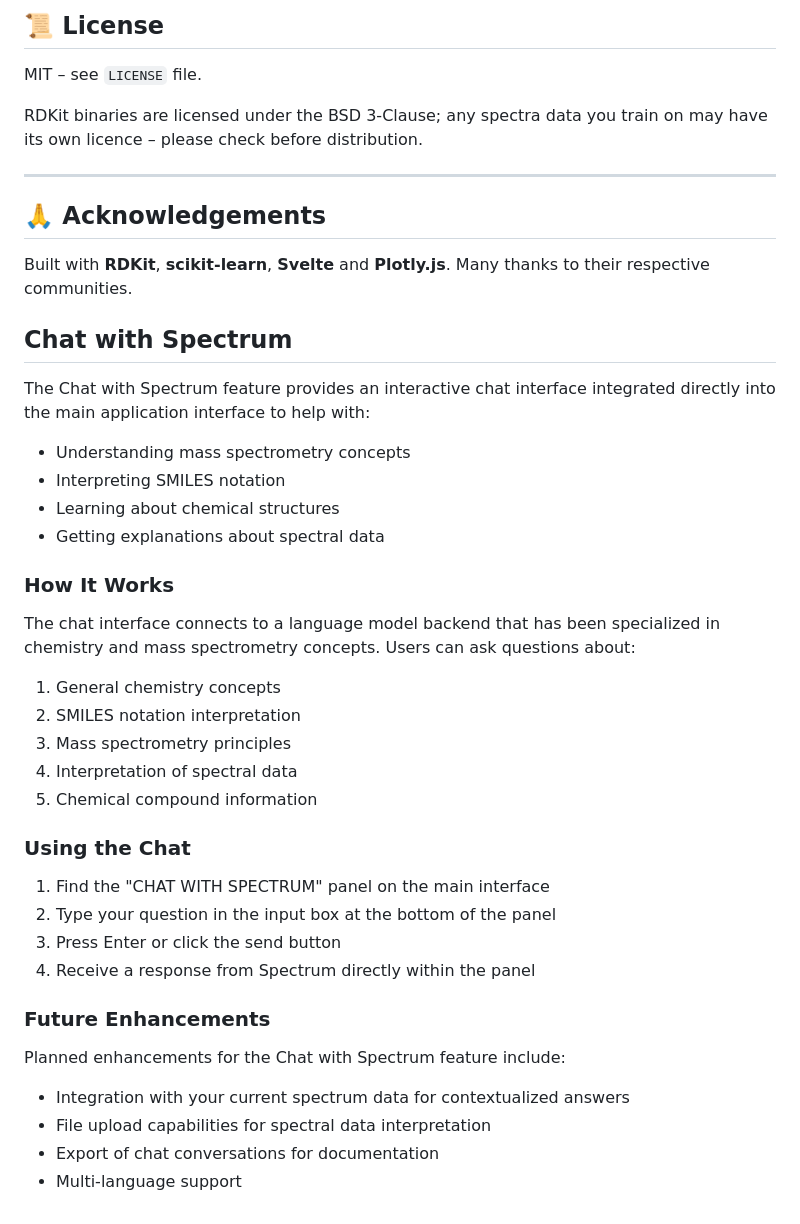
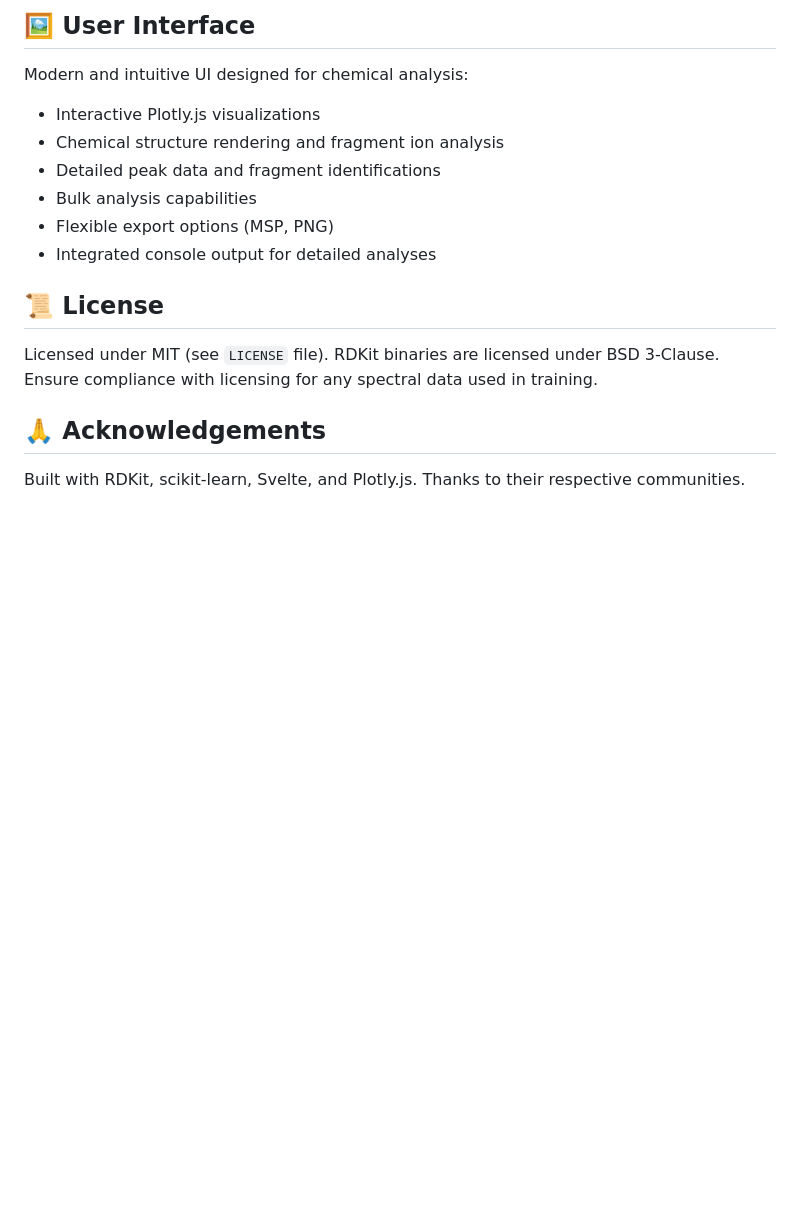
Before and after one commit to yusufmo1/smiles2spec, a Markdown page: README.md, the part around the change printed below. GitHub-like rendering; blank space fills up the shorter version.

```diff
--- a/README.md
+++ b/README.md
@@ -143,47 +150,20 @@ Multipart upload of a `.txt` file (one SMILES per line) → returns JSON list fo
 
-## 📜  License
+## 🖼️ User Interface
 
-MIT – see `LICENSE` file.
+Modern and intuitive UI designed for chemical analysis:
 
-RDKit binaries are licensed under the BSD 3‑Clause; any spectra data you train on may have its own licence – please check before distribution.
+* Interactive Plotly.js visualizations
+* Chemical structure rendering and fragment ion analysis
+* Detailed peak data and fragment identifications
+* Bulk analysis capabilities
+* Flexible export options (MSP, PNG)
+* Integrated console output for detailed analyses
 
----
+## 📜 License
 
-## 🙏  Acknowledgements
+Licensed under MIT (see `LICENSE` file).
+RDKit binaries are licensed under BSD 3-Clause. Ensure compliance with licensing for any spectral data used in training.
 
-Built with **RDKit**, **scikit‑learn**, **Svelte** and **Plotly.js**. Many thanks to their respective communities.
+## 🙏 Acknowledgements
 
-## Chat with Spectrum
-
-The Chat with Spectrum feature provides an interactive chat interface integrated directly into the main application interface to help with:
-
-- Understanding mass spectrometry concepts
-- Interpreting SMILES notation
-- Learning about chemical structures
-- Getting explanations about spectral data
-
-### How It Works
-
-The chat interface connects to a language model backend that has been specialized in chemistry and mass spectrometry concepts. Users can ask questions about:
-
-1. General chemistry concepts
-2. SMILES notation interpretation
-3. Mass spectrometry principles
-4. Interpretation of spectral data
-5. Chemical compound information
-
-### Using the Chat
-
-1. Find the "CHAT WITH SPECTRUM" panel on the main interface
-2. Type your question in the input box at the bottom of the panel
-3. Press Enter or click the send button
-4. Receive a response from Spectrum directly within the panel
-
-### Future Enhancements
-
-Planned enhancements for the Chat with Spectrum feature include:
-
-- Integration with your current spectrum data for contextualized answers
-- File upload capabilities for spectral data interpretation
-- Export of chat conversations for documentation
-- Multi-language support
+Built with RDKit, scikit-learn, Svelte, and Plotly.js. Thanks to their respective communities.
```
Also changed, not shown: other parts of README.md (+91 -84 lines).
